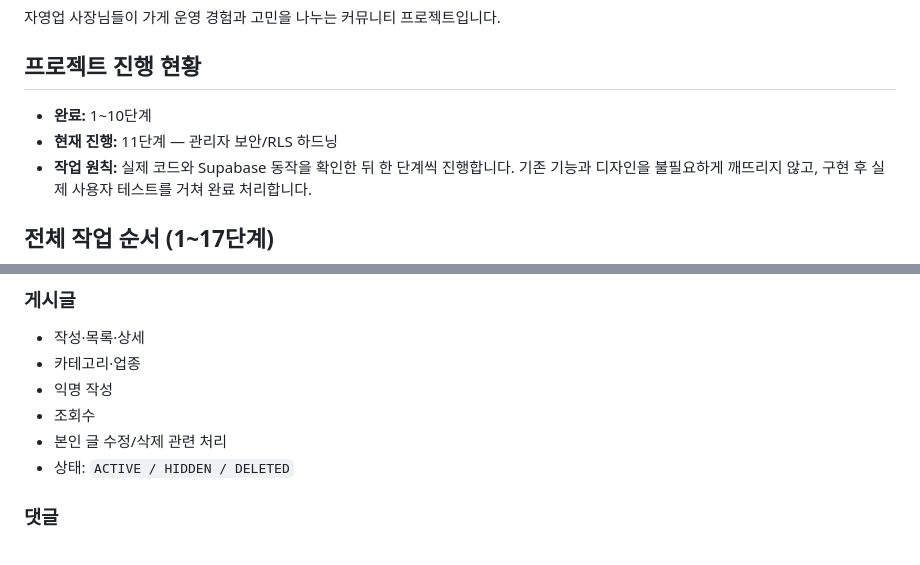
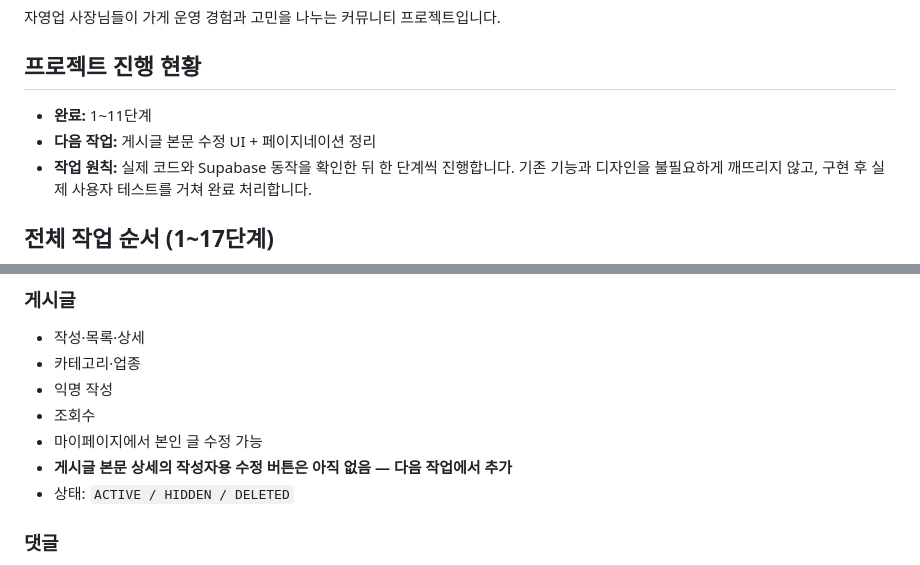
Before and after one commit to nalbaly-sys/sajangnim-community, a Markdown page: README.md, 2 parts joined by grey strips. GitHub-like rendering.

```diff
--- a/README.md
+++ b/README.md
@@ -4,8 +4,8 @@
 
 ## 프로젝트 진행 현황
 
-- **완료:** 1~10단계
-- **현재 진행:** 11단계 — 관리자 보안/RLS 하드닝
+- **완료:** 1~11단계
+- **다음 작업:** 게시글 본문 수정 UI + 페이지네이션 정리
 - **작업 원칙:** 실제 코드와 Supabase 동작을 확인한 뒤 한 단계씩 진행합니다. 기존 기능과 디자인을 불필요하게 깨뜨리지 않고, 구현 후 실제 사용자 테스트를 거쳐 완료 처리합니다.
 
 ## 전체 작업 순서 (1~17단계)
@@ -59,7 +59,8 @@ py -m http.server 3000
 - 카테고리·업종
 - 익명 작성
 - 조회수
-- 본인 글 수정/삭제 관련 처리
+- 마이페이지에서 본인 글 수정 가능
+- **게시글 본문 상세의 작성자용 수정 버튼은 아직 없음 — 다음 작업에서 추가**
 - 상태: `ACTIVE / HIDDEN / DELETED`
 
 ### 댓글
```
Also changed, not shown: other parts of README.md (+53 -80 lines).
